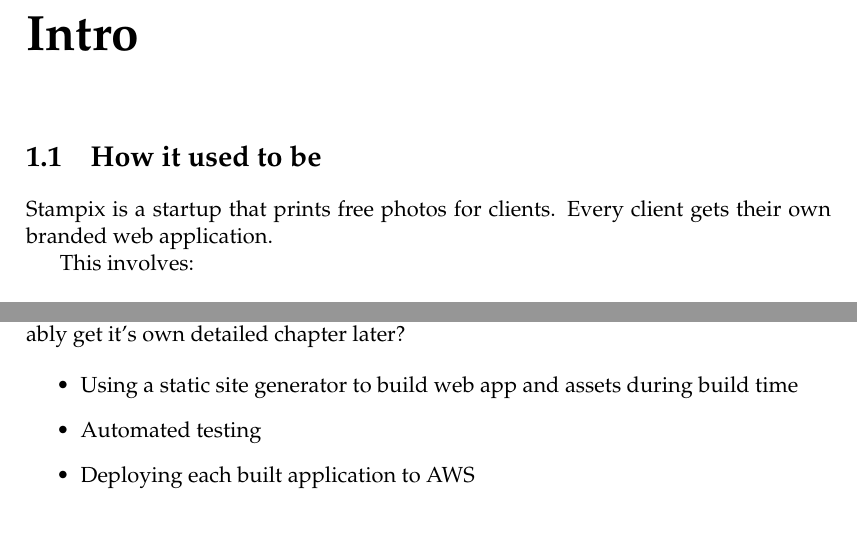
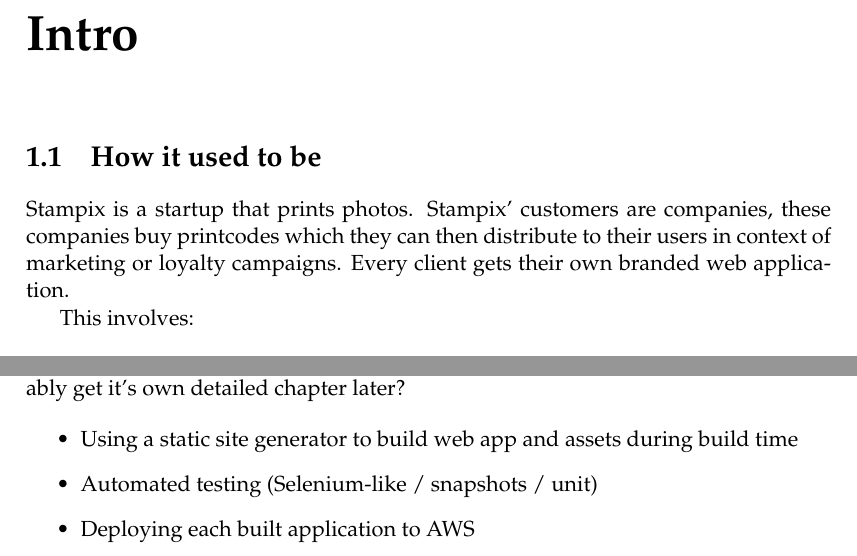
Before and after one commit to niekcandaele/BAP, a LaTeX thesis (main.tex, which reads Chapters/Chapter1.tex): two parts of page 21 of 23, joined at a grey line, cut so that both start at the same text, the shorter picture padded with empty space. Compiled offline with pdfLaTeX.

Commit message:
Add some more details

```diff
--- a/Chapters/Chapter1.tex
+++ b/Chapters/Chapter1.tex
@@ -15,7 +15,7 @@
 
 \section{How it used to be}
 
-Stampix is a startup that prints free photos for clients. Every client gets their own branded web application.
+Stampix is a startup that prints photos. Stampix' customers are companies, these companies buy printcodes which they can then distribute to their users in context of marketing or loyalty campaigns. Every client gets their own branded web application.
 
 This involves:
 
@@ -36,6 +36,6 @@
 
 \begin{itemize}
 	\item Using a static site generator to build web app and assets during build time
-	\item Automated testing
+	\item Automated testing (Selenium-like / snapshots / unit)
 	\item Deploying each built application to AWS
 \end{itemize}
```
Also changed, not shown: main.pdf.
